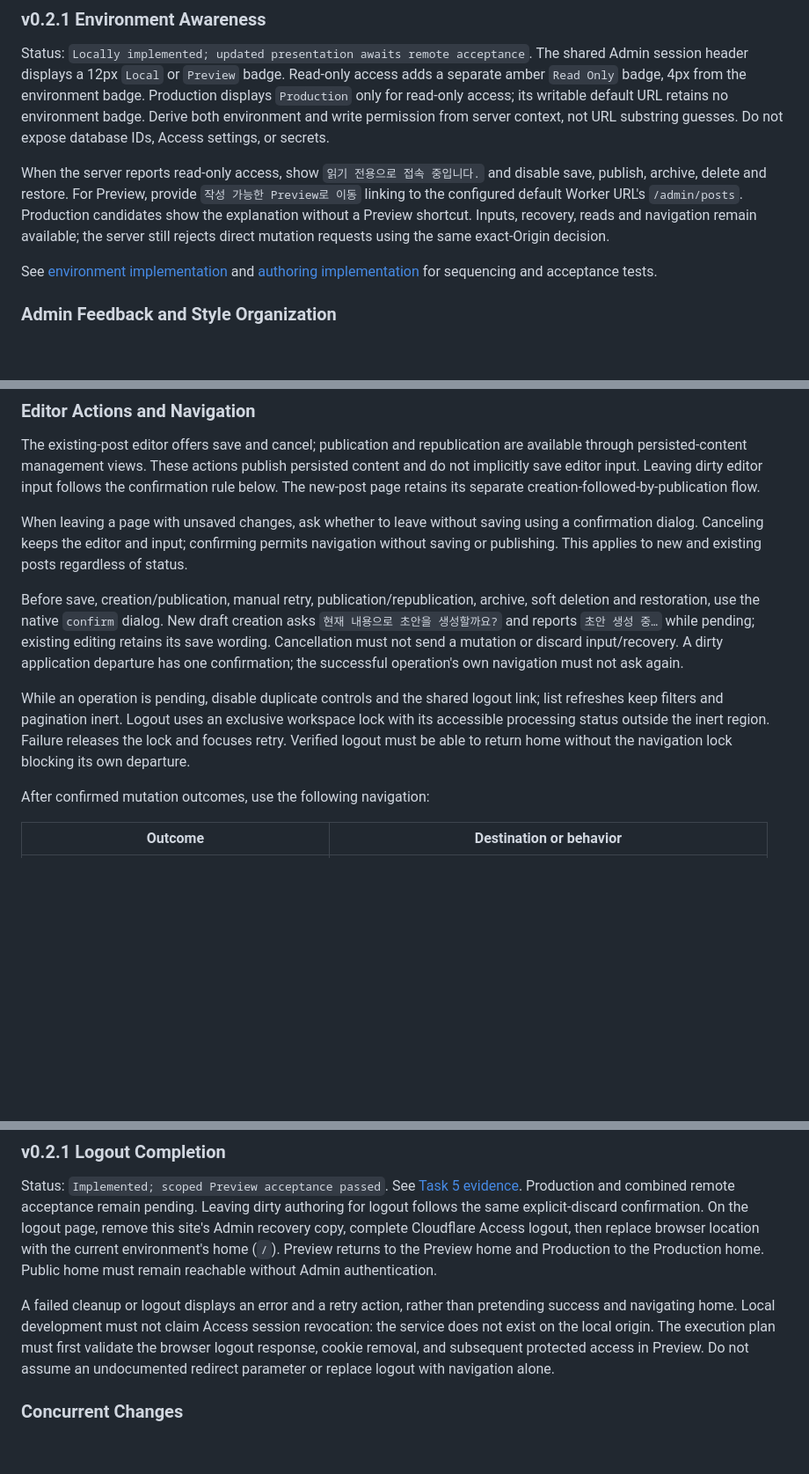
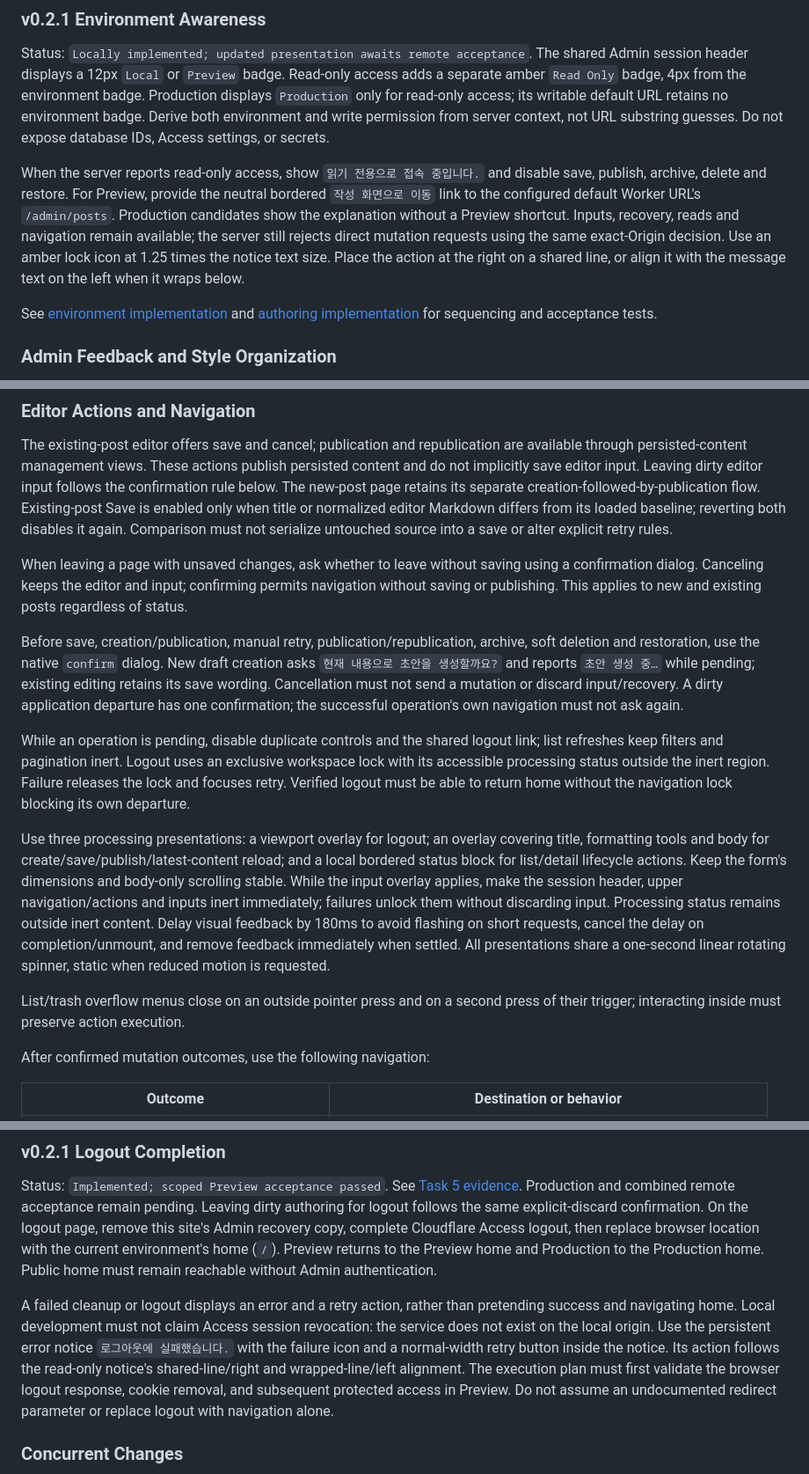
Before and after one commit to herokwon/blog, a Markdown page: docs/architecture/content-domain.md, 3 parts joined by grey strips. Shown at 88% size. GitHub-like rendering; blank space fills up the shorter version.

Commit message:
docs: describe admin feedback and interaction contracts
Record scoped loading, responsive notice actions, menu dismissal and unchanged-save rules. Refs #57, #63.

```diff
--- a/docs/architecture/content-domain.md
+++ b/docs/architecture/content-domain.md
@@ -173,10 +173,13 @@ Do not expose database IDs, Access settings, or secrets.
 
 When the server reports read-only access, show `읽기 전용으로 접속 중입니다.`
 and disable save, publish, archive, delete and restore. For Preview, provide
-`작성 가능한 Preview로 이동` linking to the configured default Worker URL's
+the neutral bordered `작성 화면으로 이동` link to the configured default Worker URL's
 `/admin/posts`. Production candidates show the explanation without a Preview
 shortcut. Inputs, recovery, reads and navigation remain available; the server
 still rejects direct mutation requests using the same exact-Origin decision.
+Use an amber lock icon at 1.25 times the notice text size. Place the action
+at the right on a shared line, or align it with the message text on the left
+when it wraps below.
 
 See [environment implementation](../operations/v0.2.1-environments.md#task-5-preview-authentication-and-mutation-boundaries)
 and [authoring implementation](../operations/v0.2.1-authoring.md) for sequencing
@@ -305,6 +308,9 @@ republication are available through persisted-content management views.
 These actions publish persisted content and do not implicitly save editor
 input. Leaving dirty editor input follows the confirmation rule below.
 The new-post page retains its separate creation-followed-by-publication flow.
+Existing-post Save is enabled only when title or normalized editor Markdown
+differs from its loaded baseline; reverting both disables it again. Comparison
+must not serialize untouched source into a save or alter explicit retry rules.
 
 When leaving a page with unsaved changes, ask whether to leave without
 saving using a confirmation dialog. Canceling keeps the editor and input;
@@ -325,6 +331,20 @@ an exclusive workspace lock with its accessible processing status outside
 the inert region. Failure releases the lock and focuses retry. Verified
 logout must be able to return home without the navigation lock blocking its
 own departure.
+
+Use three processing presentations: a viewport overlay for logout; an overlay
+covering title, formatting tools and body for create/save/publish/latest-content
+reload; and a local bordered status block for list/detail lifecycle actions.
+Keep the form's dimensions and body-only scrolling stable. While the input
+overlay applies, make the session header, upper navigation/actions and inputs
+inert immediately; failures unlock them without discarding input. Processing
+status remains outside inert content. Delay visual feedback by 180ms to avoid
+flashing on short requests, cancel the delay on completion/unmount, and remove
+feedback immediately when settled. All presentations share a one-second linear
+rotating spinner, static when reduced motion is requested.
+
+List/trash overflow menus close on an outside pointer press and on a second
+press of their trigger; interacting inside must preserve action execution.
 
 After confirmed mutation outcomes, use the following navigation:
 
@@ -450,6 +470,9 @@ reachable without Admin authentication.
 A failed cleanup or logout displays an error and a retry action, rather than
 pretending success and navigating home. Local development must not claim
 Access session revocation: the service does not exist on the local origin.
+Use the persistent error notice `로그아웃에 실패했습니다.` with the failure
+icon and a normal-width retry button inside the notice. Its action follows
+the read-only notice's shared-line/right and wrapped-line/left alignment.
 The execution plan must first validate the browser logout response, cookie
 removal, and subsequent protected access in Preview. Do not assume an
 undocumented redirect parameter or replace logout with navigation alone.
```
Also changed, not shown: docs/operations/admin-validation.md (+10 -0 lines).
